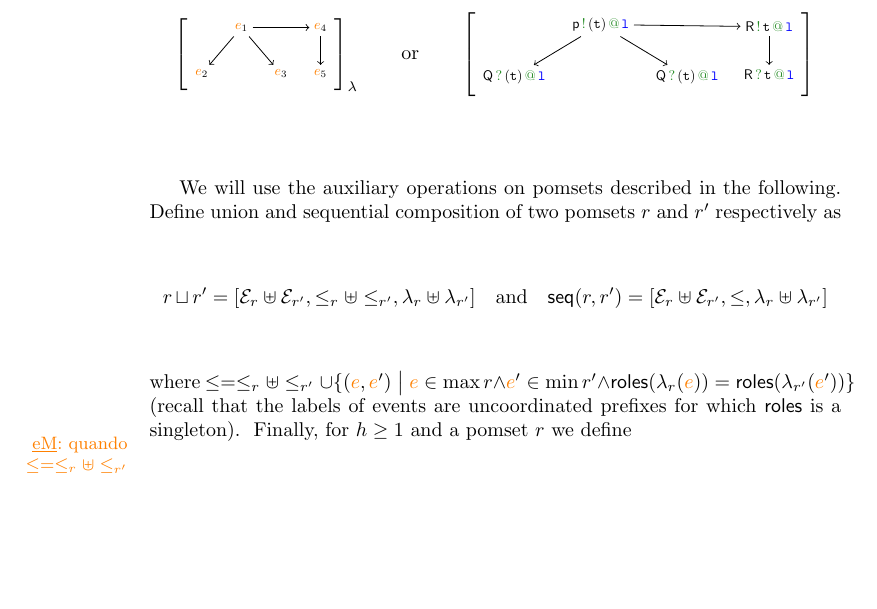
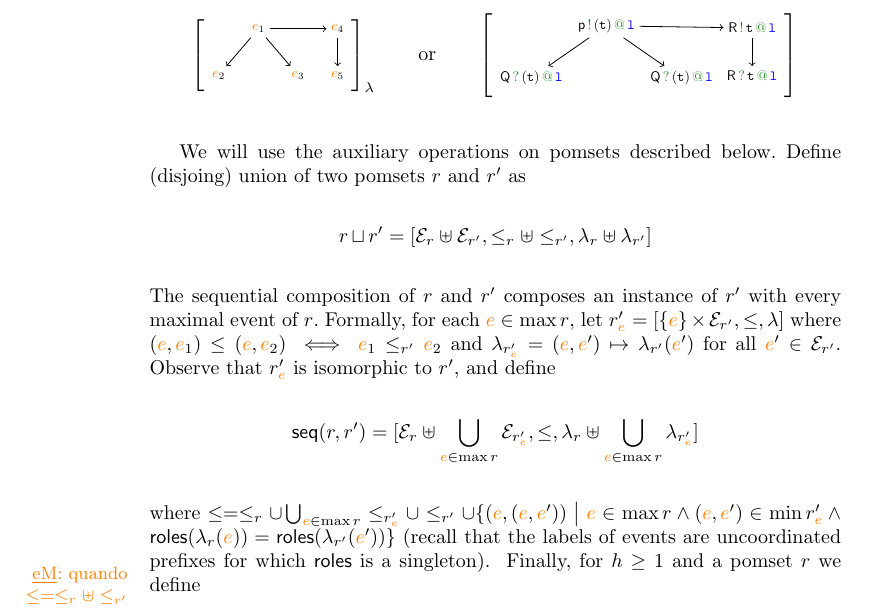
Before and after one commit to emiiliotuosto/RdN, a LaTeX paper (main.tex, which reads globalsemantics.tex): part of page 6 of 8, cut so that both start at the same text, the shorter picture padded with empty space. Compiled offline with pdfLaTeX.

Commit message:
new def of seq

```diff
--- a/globalsemantics.tex
+++ b/globalsemantics.tex
@@ -85,34 +85,44 @@ is more conveniently written as
     \draw[->] (out) -- (in2);
     \draw[->] (out) -- (out2);
     \draw[->] (out2) -- (in3);
-  }[][][node distance = .5cm and .3cm]
+  }[][][node distance = .5cm and .1cm]
 \]
 
 % Given an uncoordinated prefix $\apref$, we let $\pomsetsingle$ to be
 % the pomset with a single event labelled by $\apref$.
 %
-We will use the auxiliary operations on pomsets described in the
-following.
+We will use the auxiliary operations on pomsets described below.
 %
-Define union and sequential composition of two pomsets
-$\apom$ and $\apom'$ respectively as
+Define (disjoing) union of two pomsets $\apom$ and $\apom'$ as
 \[
   \apom \pomsetcup \apom' =
   [\esetof{\apom} \uplus \esetof{\apom'},
   \leqof{\apom} \uplus \leqof{\apom'},
   \alfof{\apom} \uplus \alfof{\apom'}]
-  \quad\text{and}\quad
+\]
+The sequential composition of $\apom$ and $\apom'$ composes an
+instance of $\apom'$ with every maximal event of $\apom$.
+%
+Formally, for each $\ae \in \max \apom$, let
+$\apom'_{\ae} = [\{\ae\} \times \eset_{\apom'}, \leq, \alf]$ where
+$(\ae,\ae_1) \leq (\ae,\ae_2) \iff \ae_1 \leqof{\apom'} \ae_2$ and
+$\alfof{\apom'_{\ae}} = (\ae,\ae') \mapsto \alfof{\apom'}(\ae')$ for
+all $\ae' \in \esetof{\apom'}$.
+%
+Observe that $\apom'_{\ae}$ is isomorphic to $\apom'$, and define
+\[
   \rseq[\apom][\apom'] =
-  [\esetof{\apom} \uplus \esetof{\apom'},
+  [\esetof{\apom} \uplus \bigcup_{\ae \in \max \apom}\esetof{\apom'_{\ae}},
   \leq,
-  \alfof{\apom} \uplus \alfof{\apom'}]
+  \alfof{\apom} \uplus \bigcup_{\ae \in \max \apom}\alfof{\apom'_{\ae}}]
 \]
 where
-$\leq = \leqof{\apom} \uplus \leqof{\apom'} \cup \{(\ae,\ae') \sst \ae
-\in \max \apom \land \ae' \in \min \apom' \land
-\roles{\alfof{\apom}(\ae)} = \roles{\alfof{\apom'}(\ae')}\}$ (recall
-that the labels of events are uncoordinated prefixes for which
-$\roles{}$ is a singleton).
+$\leq = \leqof{\apom} \cup \bigcup_{\ae \in \max
+  \apom}\leqof{\apom'_{\ae}} \cup \leqof{\apom'} \cup
+\{(\ae,(\ae,\ae')) \sst \ae \in \max \apom \land (\ae,\ae') \in \min
+{\apom'_{\ae}} \land \roles{\alfof{\apom}(\ae)} =
+\roles{\alfof{\apom'}(\ae')}\}$ (recall that the labels of events are
+uncoordinated prefixes for which $\roles{}$ is a singleton).
 %
 \eMnote{quando $\leq = \leqof{\apom} \uplus \leqof{\apom'}$ abbiamo il parallelo}
 %
```
Also changed, not shown: globalsemantics.tex (2 more changed lines).
